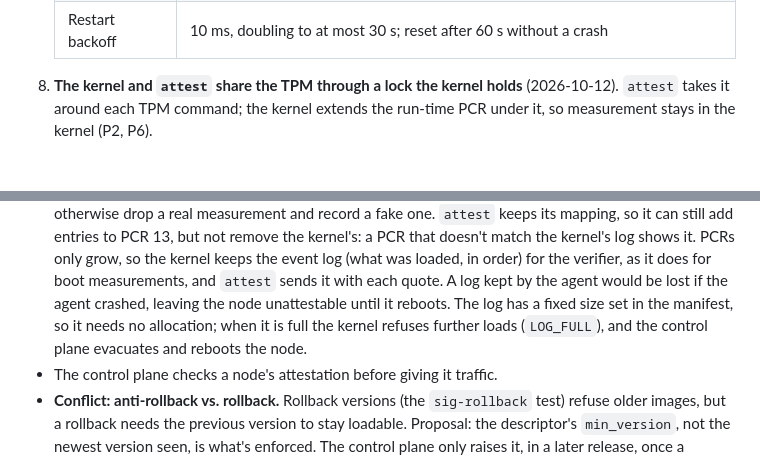
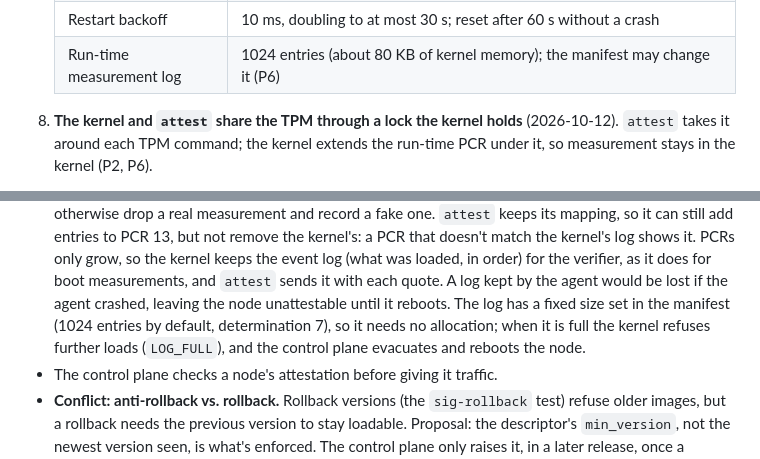
Before and after one commit to simukka/vanir-os, a Markdown page: rfd/0002-deployment.md, 2 parts joined by grey strips. Drawn GitHub-style.

Commit message:
RFD 2: default the run-time measurement log to 1024 entries
Co-Authored-By: Claude Opus 5.5 <noreply@anthropic.com>

```diff
--- a/rfd/0002-deployment.md
+++ b/rfd/0002-deployment.md
@@ -56,6 +56,7 @@ Decided in discussion (2026-10-11):
    | Channel security | Noise `IK` handshake (X25519, ChaCha20-Poly1305, SHA-256); the node's key bound to its attestation (P6) |
    | Drain deadline | the descriptor's default (30 s if it sets none); no override |
    | Restart backoff | 10 ms, doubling to at most 30 s; reset after 60 s without a crash |
+   | Run-time measurement log | 1024 entries (about 80 KB of kernel memory); the manifest may change it (P6) |
 
 8. **The kernel and `attest` share the TPM through a lock the kernel holds** (2026-10-12).
    `attest` takes it around each TPM command; the kernel extends the run-time PCR under it, so
@@ -273,8 +274,9 @@ with the task, the fault and the restart count. What to do beyond restarting is
   kernel keeps the event log (what was loaded, in order) for the verifier, as it does for boot
   measurements, and `attest` sends it with each quote. A log kept by the agent would be lost if
   the agent crashed, leaving the node unattestable until it reboots. The log has a fixed size
-  set in the manifest, so it needs no allocation; when it is full the kernel refuses further
-  loads (`LOG_FULL`), and the control plane evacuates and reboots the node.
+  set in the manifest (1024 entries by default, determination 7), so it needs no allocation;
+  when it is full the kernel refuses further loads (`LOG_FULL`), and the control plane
+  evacuates and reboots the node.
 - The control plane checks a node's attestation before giving it traffic.
 - **Conflict: anti-rollback vs. rollback.** Rollback versions (the `sig-rollback` test) refuse
   older images, but a rollback needs the previous version to stay loadable. Proposal: the
```
